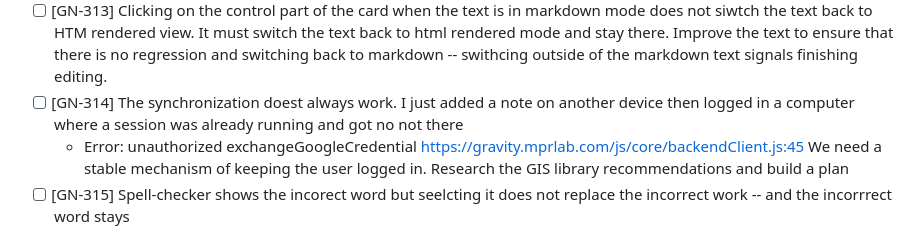
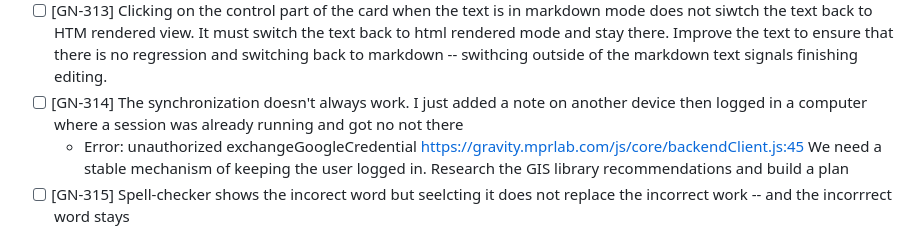
Before and after one commit to MarcoPoloResearchLab/gravity, a Markdown page: ISSUES.md, the part around the change. Drawn GitHub-style.

Commit message:
Future development

```diff
--- a/ISSUES.md
+++ b/ISSUES.md
@@ -67,7 +67,7 @@ Entries record newly discovered requests or changes, with their outcomes. No ins
 - [ ] [GN-311] The cursor must look like a poining hand or whatever when it's in the bottom of the note -- hovering above the area that controls fodling and unfolding the note.
 - [ ] [GN-312] Clicking on the HTML view does not move the card but changes the text into markdown. Currently, it changes the text into markdown and moves the view. Instead, identify the exact place a click was made, and anchor this place so that when markdown editing is shown, the cursor is in the same position on the screen and the note is in makrdown editing. It shall instantenously switch it to HTML and keep it as HTML.
 - [ ] [GN-313] Clicking on the control part of the card when the text is in markdown mode does not siwtch the text back to HTM rendered view. It must switch the text back to html rendered mode and stay there. Improve the text to ensure that there is no regression and switching back to markdown -- swithcing outside of the markdown text signals finishing editing.
-- [ ] [GN-314] The synchronization doest always work. I just added a note on another device then logged in a computer where a session was already running and got no not there
+- [ ] [GN-314] The synchronization doesn't always work. I just added a note on another device then logged in a computer where a session was already running and got no not there
 	- Error: unauthorized
 			exchangeGoogleCredential https://gravity.mprlab.com/js/core/backendClient.js:45
   We need a stable mechanism of keeping the user logged in. Research the GIS library recommendations and build a plan
```
